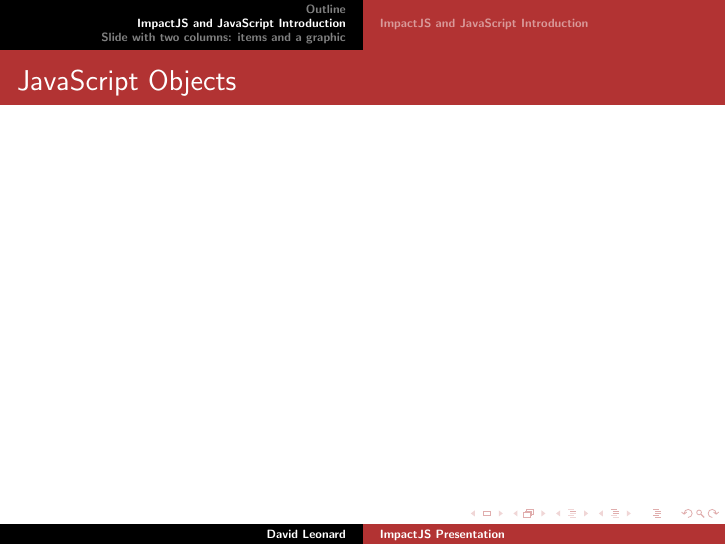
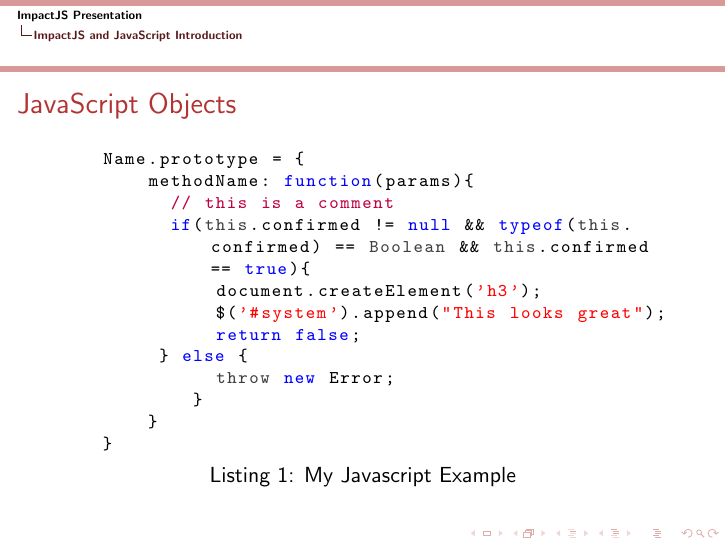
Before and after one commit to DrkSephy/ACM-Game-Presentation, LaTeX slides (game_presentation/testbmr.tex): page 10 of 16. Compiled offline with pdfLaTeX.

Commit message:
Adding listing highlight support for JavaScript

```diff
--- a/game_presentation/testbmr.tex
+++ b/game_presentation/testbmr.tex
@@ -5,9 +5,10 @@
 
 
 % Theme for beamer presentation.
-\usepackage{beamerthemesplit}
+\usepackage{beamerthemetree}
 % Other themes include: beamerthemebars, beamerthemelined,
 %                       beamerthemetree, beamerthemetreebars
+\usepackage{listings}
 
 \title{ImpactJS Presentation}
 \author{David Leonard}
@@ -15,6 +16,50 @@
 \date{\today}
 
 \begin{document}
+
+\lstdefinelanguage{JavaScript}{
+  keywords={typeof, new, true, false, catch, function, return, null, catch, switch, var, if, in, while, do, else, case, break},
+  keywordstyle=\color{blue}\bfseries,
+  ndkeywords={class, export, boolean, throw, implements, import, this},
+  ndkeywordstyle=\color{darkgray}\bfseries,
+  identifierstyle=\color{black},
+  sensitive=false,
+  comment=[l]{//},
+  morecomment=[s]{/*}{*/},
+  commentstyle=\color{purple}\ttfamily,
+  stringstyle=\color{red}\ttfamily,
+  morestring=[b]',
+  morestring=[b]"
+}
+
+\lstset{
+   language=JavaScript,
+   extendedchars=true,
+   basicstyle=\footnotesize\ttfamily,
+   showstringspaces=false,
+   showspaces=false,
+   tabsize=2,
+   breaklines=true,
+   showtabs=false,
+   captionpos=b
+}
+
+\defverbatim[colored]\lstI{
+	\begin{lstlisting}[caption=My Javascript Example]
+		Name.prototype = {
+  			methodName: function(params){
+    			// this is a comment
+    			if(this.confirmed != null && typeof(this.confirmed) == Boolean && this.confirmed == true){
+      				document.createElement('h3');
+      				$('#system').append("This looks great");
+      				return false;
+   			 } else {
+      				throw new Error;
+    				}
+  			}
+		}
+	\end{lstlisting}
+}
 
 % Creates title page of slide show using above information
 \begin{frame}
@@ -53,13 +98,12 @@
 \end{frame}
 
 \begin{frame}
-	\frametitle{JavaScript Objects}
-
+ 	\frametitle{JavaScript Objects}
+		\lstI
 
 
 
 \end{frame}
-
 
 
 \subsection{ImpactJS and JavaScript Introduction}
```
Also changed, not shown: game_presentation/object.png (added), game_presentation/testbmr.pdf, 3 other files.
